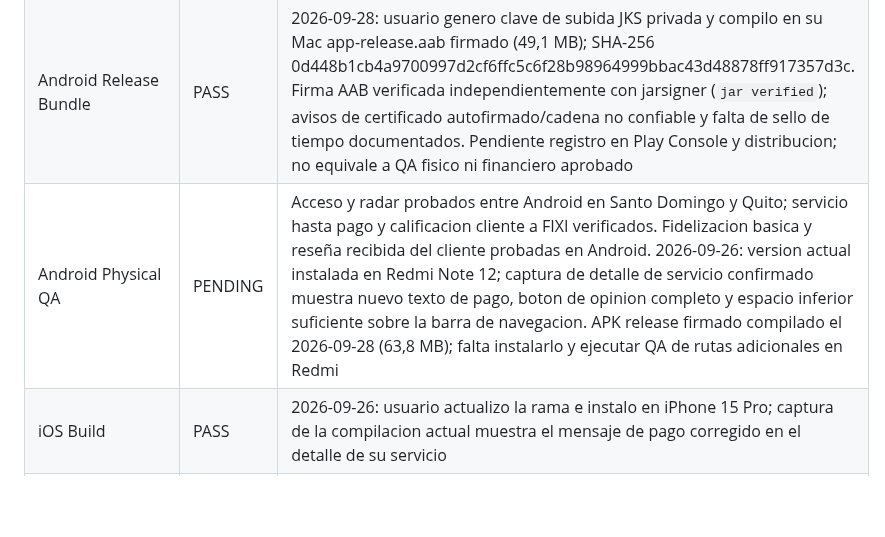
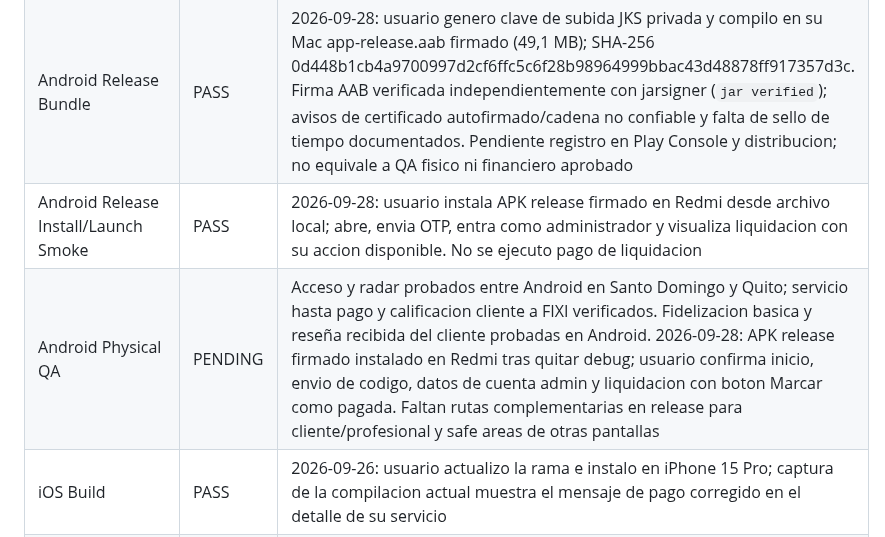
Before and after one commit to dotniel313/fixis, a Markdown page: docs/QA_MATRIX.md, the part around the change. Drawn GitHub-style; blank space fills up the shorter version.

Commit message:
docs: confirmar APK release Android y acceso admin en Redmi

```diff
--- a/docs/QA_MATRIX.md
+++ b/docs/QA_MATRIX.md
@@ -21,7 +21,8 @@ Ultima actualizacion: 2026-09-28
 | Favicon del sitio publico FIXIS | PASS | 2026-09-27: captura de Safari en fixis.geotactics.com.ec muestra favicon de llave blanca sobre fondo azul y titulo FIXIS |
 | Identidad de Flutter web | PENDING | favicon e iconos PNG versionados; titulo, nombre de instalacion y descripcion corregidos a FIXIS en web/index.html y web/manifest.json. Falta compilar y comprobar esta app web por separado del sitio publico |
 | Android Release Bundle | PASS | 2026-09-28: usuario genero clave de subida JKS privada y compilo en su Mac app-release.aab firmado (49,1 MB); SHA-256 0d448b1cb4a9700997d2cf6ffc5c6f28b98964999bbac43d48878ff917357d3c. Firma AAB verificada independientemente con jarsigner (`jar verified`); avisos de certificado autofirmado/cadena no confiable y falta de sello de tiempo documentados. Pendiente registro en Play Console y distribucion; no equivale a QA fisico ni financiero aprobado |
-| Android Physical QA | PENDING | Acceso y radar probados entre Android en Santo Domingo y Quito; servicio hasta pago y calificacion cliente a FIXI verificados. Fidelizacion basica y reseña recibida del cliente probadas en Android. 2026-09-26: version actual instalada en Redmi Note 12; captura de detalle de servicio confirmado muestra nuevo texto de pago, boton de opinion completo y espacio inferior suficiente sobre la barra de navegacion. APK release firmado compilado el 2026-09-28 (63,8 MB); falta instalarlo y ejecutar QA de rutas adicionales en Redmi |
+| Android Release Install/Launch Smoke | PASS | 2026-09-28: usuario instala APK release firmado en Redmi desde archivo local; abre, envia OTP, entra como administrador y visualiza liquidacion con su accion disponible. No se ejecuto pago de liquidacion |
+| Android Physical QA | PENDING | Acceso y radar probados entre Android en Santo Domingo y Quito; servicio hasta pago y calificacion cliente a FIXI verificados. Fidelizacion basica y reseña recibida del cliente probadas en Android. 2026-09-28: APK release firmado instalado en Redmi tras quitar debug; usuario confirma inicio, envio de codigo, datos de cuenta admin y liquidacion con boton Marcar como pagada. Faltan rutas complementarias en release para cliente/profesional y safe areas de otras pantallas |
 | iOS Build | PASS | 2026-09-26: usuario actualizo la rama e instalo en iPhone 15 Pro; captura de la compilacion actual muestra el mensaje de pago corregido en el detalle de su servicio |
 | iOS Install/Launch Smoke | PASS | 2026-09-25: usuario confirma que build release abre con normalidad desde icono en iPhone 15 Pro sin depurador; informe del fallo al reabrir muestra build debug |
 | iOS Physical QA | PENDING | Acceso en tres iPhone, flujo hasta pago y arranque release sin depurador reportados; calificacion FIXI a cliente probada en iPhone; faltan fidelizacion y rutas adicionales por rol |
```
